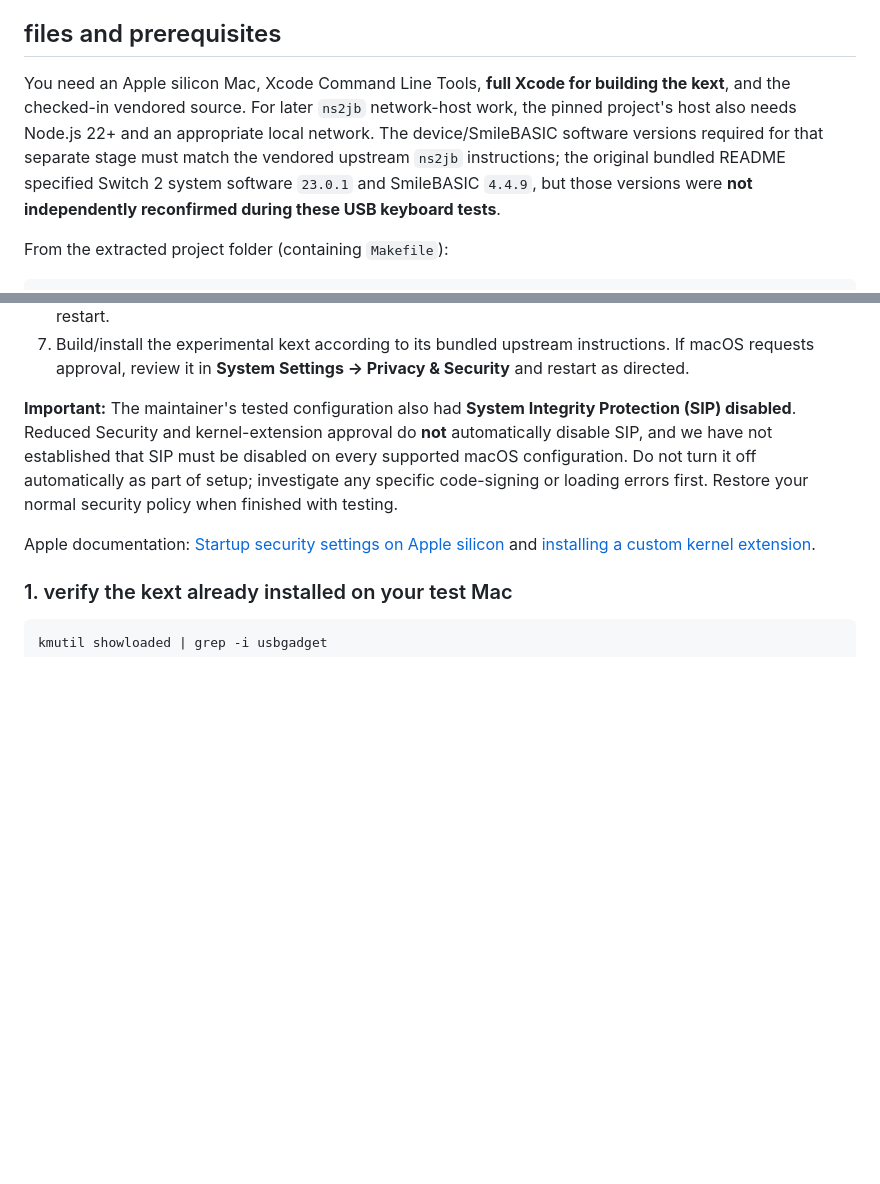
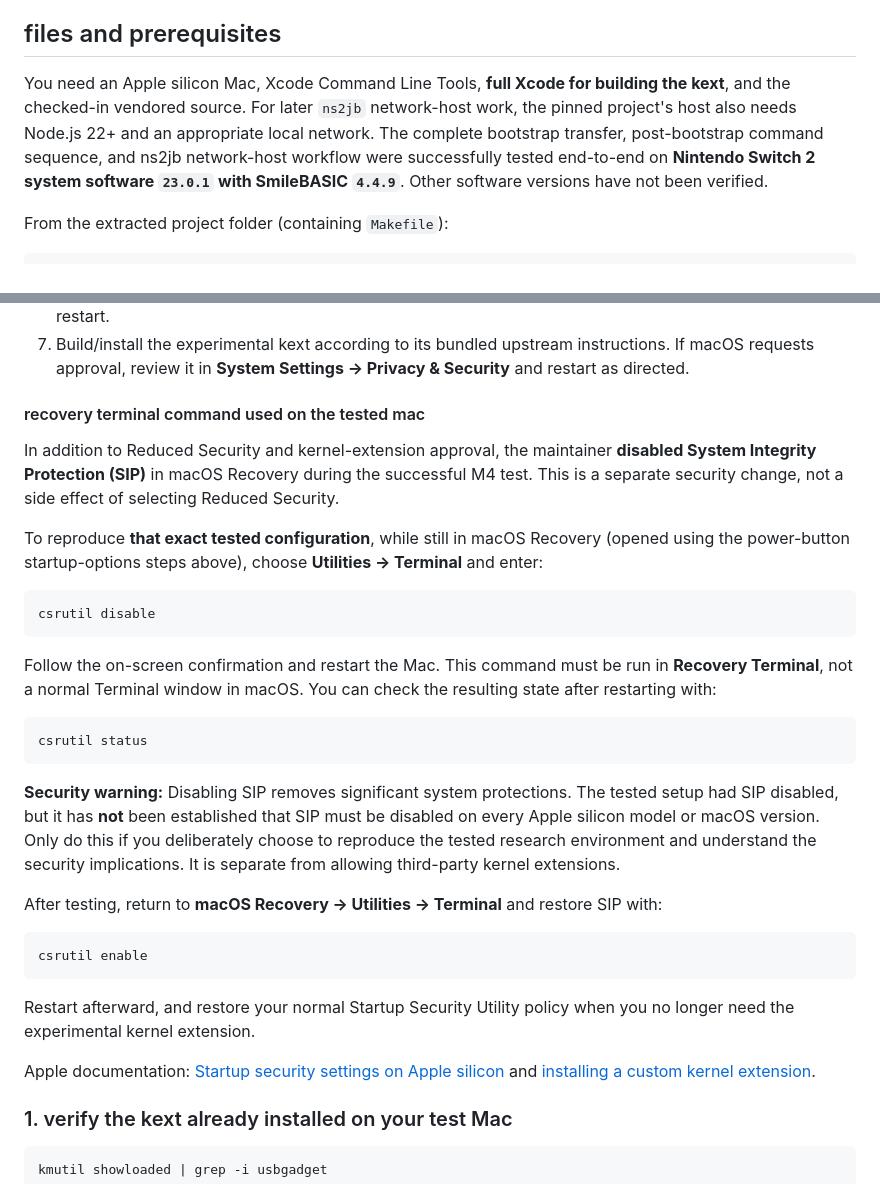
Before and after one commit to FrancescoGrazioso/mac2jb, a Markdown page: README.md, 2 parts joined by grey strips. GitHub-like rendering; blank space fills up the shorter version.

````diff
--- a/README.md
+++ b/README.md
@@ -91,7 +91,7 @@ for each new execution; saving the bootstrap does not make the exploit permanent
 
 ## files and prerequisites
 
-You need an Apple silicon Mac, Xcode Command Line Tools, **full Xcode for building the kext**, and the checked-in vendored source. For later `ns2jb` network-host work, the pinned project's host also needs Node.js 22+ and an appropriate local network. The device/SmileBASIC software versions required for that separate stage must match the vendored upstream `ns2jb` instructions; the original bundled README specified Switch 2 system software `23.0.1` and SmileBASIC `4.4.9`, but those versions were **not independently reconfirmed during these USB keyboard tests**.
+You need an Apple silicon Mac, Xcode Command Line Tools, **full Xcode for building the kext**, and the checked-in vendored source. For later `ns2jb` network-host work, the pinned project's host also needs Node.js 22+ and an appropriate local network. The complete bootstrap transfer, post-bootstrap command sequence, and ns2jb network-host workflow were successfully tested end-to-end on **Nintendo Switch 2 system software `23.0.1` with SmileBASIC `4.4.9`**. Other software versions have not been verified.
 
 From the extracted project folder (containing `Makefile`):
 
@@ -126,13 +126,45 @@ on a dedicated research machine by someone who understands the risk.
    instructions. If macOS requests approval, review it in
    **System Settings → Privacy & Security** and restart as directed.
 
-**Important:** The maintainer's tested configuration also had **System
-Integrity Protection (SIP) disabled**. Reduced Security and kernel-extension
-approval do **not** automatically disable SIP, and we have not established that
-SIP must be disabled on every supported macOS configuration. Do not turn it
-off automatically as part of setup; investigate any specific code-signing
-or loading errors first. Restore your normal security policy when finished
-with testing.
+#### recovery terminal command used on the tested mac
+
+In addition to Reduced Security and kernel-extension approval, the maintainer
+**disabled System Integrity Protection (SIP)** in macOS Recovery during the
+successful M4 test. This is a separate security change, not a side effect of
+selecting Reduced Security.
+
+To reproduce **that exact tested configuration**, while still in macOS Recovery
+(opened using the power-button startup-options steps above), choose
+**Utilities → Terminal** and enter:
+
+```sh
+csrutil disable
+```
+
+Follow the on-screen confirmation and restart the Mac. This command must be
+run in **Recovery Terminal**, not a normal Terminal window in macOS. You can
+check the resulting state after restarting with:
+
+```sh
+csrutil status
+```
+
+**Security warning:** Disabling SIP removes significant system protections.
+The tested setup had SIP disabled, but it has **not** been established that
+SIP must be disabled on every Apple silicon model or macOS version. Only do
+this if you deliberately choose to reproduce the tested research environment
+and understand the security implications. It is separate from allowing
+third-party kernel extensions.
+
+After testing, return to **macOS Recovery → Utilities → Terminal** and restore
+SIP with:
+
+```sh
+csrutil enable
+```
+
+Restart afterward, and restore your normal Startup Security Utility policy
+when you no longer need the experimental kernel extension.
 
 Apple documentation:
 [Startup security settings on Apple silicon](https://support.apple.com/en-euro/guide/mac-help/mchl768f7291/27/mac/27)
````
